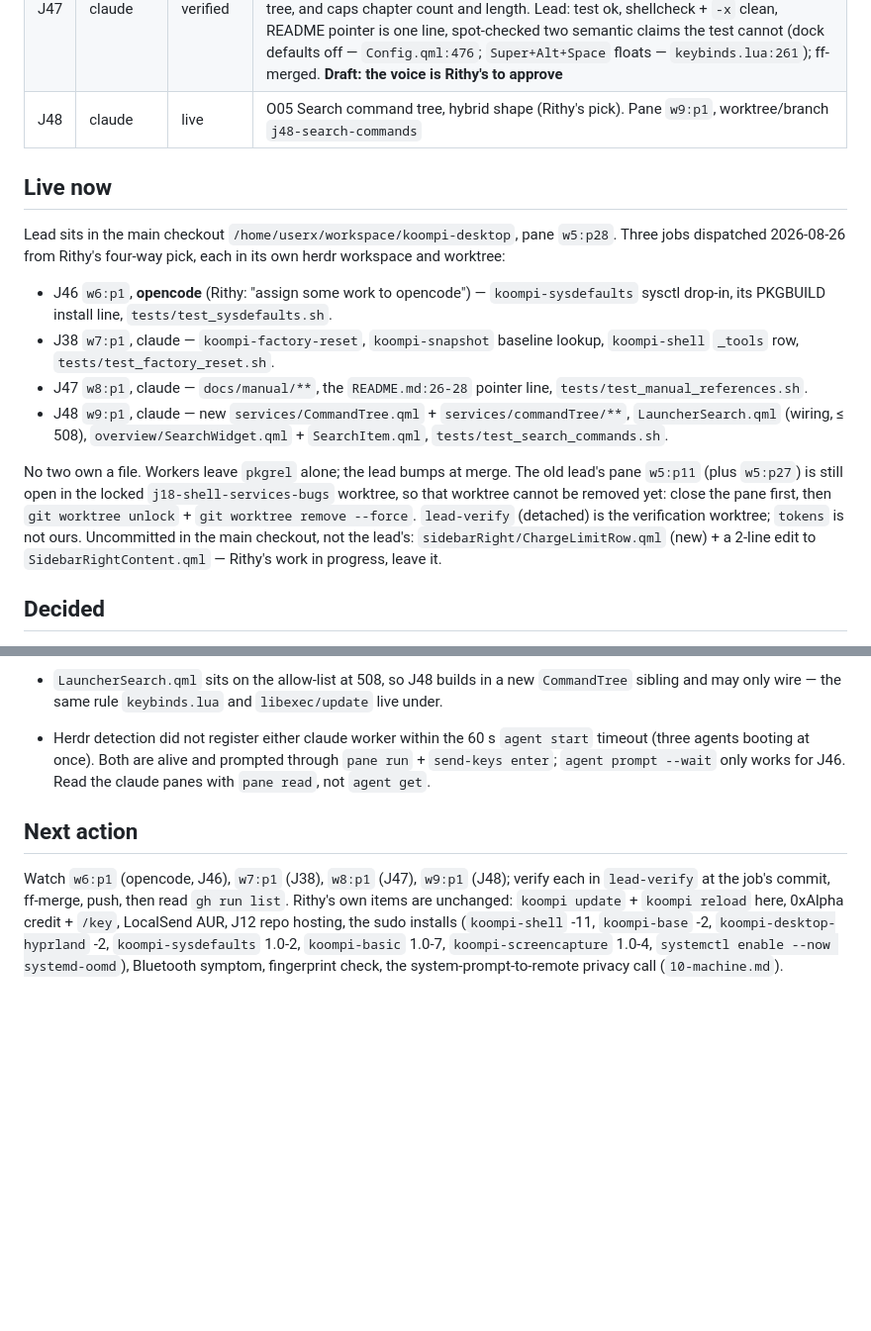
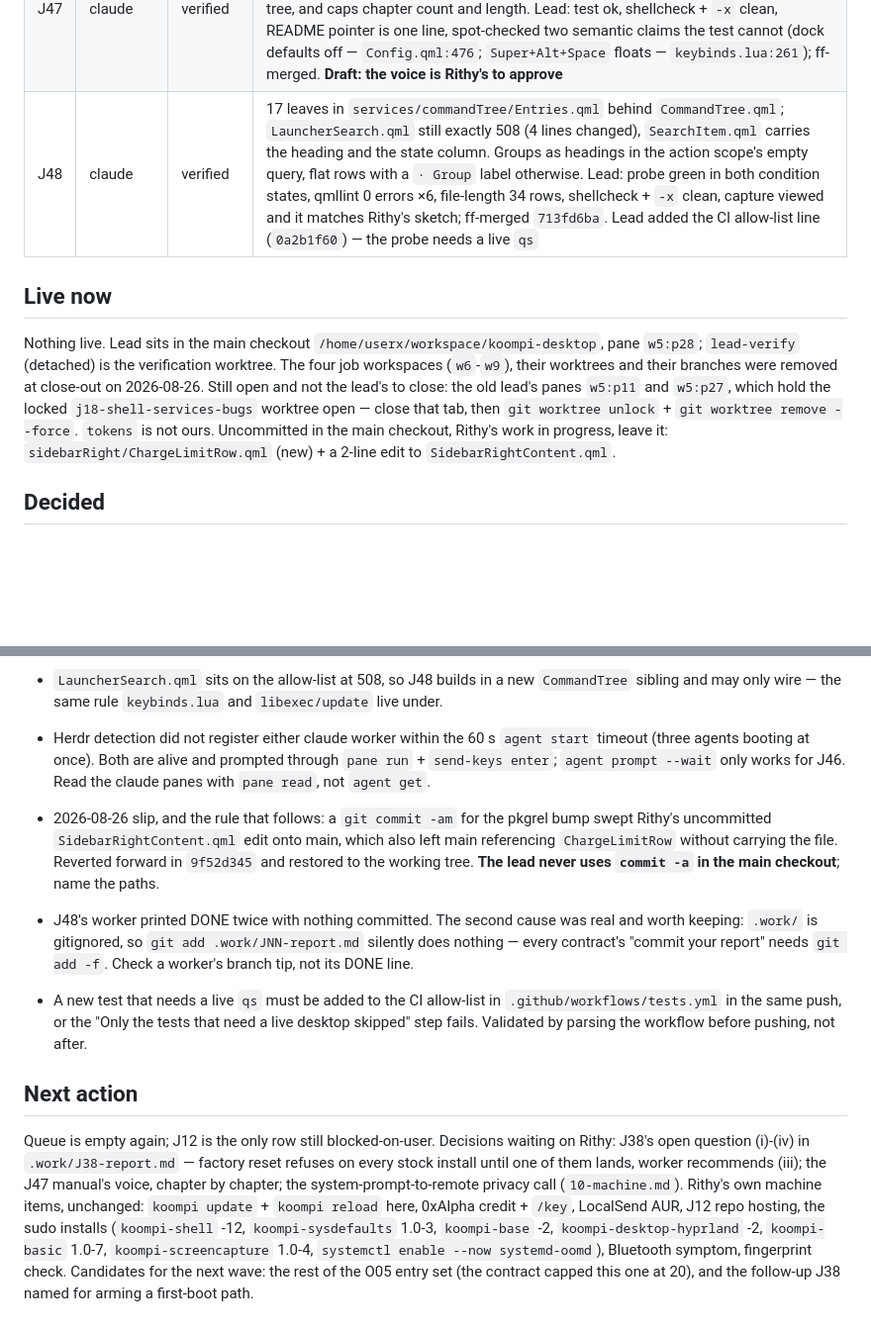
Before and after one commit to koompi/desktop, a Markdown page: .work/LEAD.md, 2 parts joined by grey strips. Shown at 99% size. Drawn GitHub-style; blank space fills up the shorter version.

Commit message:
work: LEAD.md — J48 verified, all four merged, panes and worktrees closed
Claude-Session: https://claude.ai/code/session_014WHDfinX4UVUgyA6R31VbC

```diff
--- a/.work/LEAD.md
+++ b/.work/LEAD.md
@@ -62,24 +62,17 @@ Gate that ends the campaign: every file in AUDIT.md rows D1-D8 under cap or shru
 | J22 | claude | verified | lead reviewed: packaged hypridle.service unit replaces the /dev/null exec, execs.lua + setup_services diff clean, journal shows Got Lock from dbus; J15 finding 3 closed as not-a-bug; round 2 made the live lock test opt-in (KOOMPI_TEST_LIVE_LOCK=1); suite 77/3/0 rebased; ff-merged | contract `453598b3` (hypridle logged / provable Lock) |
 | J46 | opencode | verified | ten keys, each with its reason in the file; `/usr/lib/sysctl.d/90-koompi.conf` so `/etc` still overrides. Test grew three checks: every key is one this kernel knows (read-only `sysctl -n`), every key has a comment above it, and the file is in the built package. Lead: test ok, shellcheck + `-x` clean, file-length 34 rows, `procps-ng` is required by `base` so `sysctl` exists in the CI container; ff-merged, pkgrel 1.0-3 (lead) |
 | J47 | claude | verified | 11 chapters, 752 lines, ch.01 "Coming from Mac or Windows"; `tests/test_manual_references.sh` resolves 84 keybinds (130 literal chords + 38 loop-generated), 11 `koompi` subcommands and every `koompi-*` name against the tree, and caps chapter count and length. Lead: test ok, shellcheck + `-x` clean, README pointer is one line, spot-checked two semantic claims the test cannot (dock defaults off — `Config.qml:476`; `Super+Alt+Space` floats — `keybinds.lua:261`); ff-merged. **Draft: the voice is Rithy's to approve** |
-| J48 | claude | live | O05 Search command tree, hybrid shape (Rithy's pick). Pane `w9:p1`, worktree/branch `j48-search-commands` |
+| J48 | claude | verified | 17 leaves in `services/commandTree/Entries.qml` behind `CommandTree.qml`; `LauncherSearch.qml` still exactly 508 (4 lines changed), `SearchItem.qml` carries the heading and the state column. Groups as headings in the action scope's empty query, flat rows with a `· Group` label otherwise. Lead: probe green in both condition states, qmllint 0 errors ×6, file-length 34 rows, shellcheck + `-x` clean, capture viewed and it matches Rithy's sketch; ff-merged `713fd6ba`. Lead added the CI allow-list line (`0a2b1f60`) — the probe needs a live `qs` |
 
 ## Live now
 
-Lead sits in the main checkout `/home/userx/workspace/koompi-desktop`, pane `w5:p28`.
-Three jobs dispatched 2026-08-26 from Rithy's four-way pick, each in its own herdr workspace and worktree:
-
-- J46 `w6:p1`, **opencode** (Rithy: "assign some work to opencode") — `koompi-sysdefaults` sysctl drop-in, its PKGBUILD install line, `tests/test_sysdefaults.sh`.
-- J38 `w7:p1`, claude — `koompi-factory-reset`, `koompi-snapshot` baseline lookup, `koompi-shell` `_tools` row, `tests/test_factory_reset.sh`.
-- J47 `w8:p1`, claude — `docs/manual/**`, the `README.md:26-28` pointer line, `tests/test_manual_references.sh`.
-- J48 `w9:p1`, claude — new `services/CommandTree.qml` + `services/commandTree/**`, `LauncherSearch.qml` (wiring, ≤ 508), `overview/SearchWidget.qml` + `SearchItem.qml`, `tests/test_search_commands.sh`.
-
-No two own a file. Workers leave `pkgrel` alone; the lead bumps at merge.
-The old lead's pane `w5:p11` (plus `w5:p27`) is still open in the locked `j18-shell-services-bugs`
-worktree, so that worktree cannot be removed yet: close the pane first, then
-`git worktree unlock` + `git worktree remove --force`. `lead-verify` (detached) is the verification
-worktree; `tokens` is not ours. Uncommitted in the main checkout, not the lead's:
-`sidebarRight/ChargeLimitRow.qml` (new) + a 2-line edit to `SidebarRightContent.qml` — Rithy's work in progress, leave it.
+Nothing live. Lead sits in the main checkout `/home/userx/workspace/koompi-desktop`, pane `w5:p28`;
+`lead-verify` (detached) is the verification worktree. The four job workspaces (`w6`-`w9`), their
+worktrees and their branches were removed at close-out on 2026-08-26.
+Still open and not the lead's to close: the old lead's panes `w5:p11` and `w5:p27`, which hold the
+locked `j18-shell-services-bugs` worktree open — close that tab, then `git worktree unlock` +
+`git worktree remove --force`. `tokens` is not ours. Uncommitted in the main checkout, Rithy's work
+in progress, leave it: `sidebarRight/ChargeLimitRow.qml` (new) + a 2-line edit to `SidebarRightContent.qml`.
 
 ## Decided
 
@@ -162,7 +155,13 @@ worktree; `tokens` is not ours. Uncommitted in the main checkout, not the lead's
 - `LauncherSearch.qml` sits on the allow-list at 508, so J48 builds in a new `CommandTree` sibling and may only wire — the same rule `keybinds.lua` and `libexec/update` live under.
 - Herdr detection did not register either claude worker within the 60 s `agent start` timeout (three agents booting at once). Both are alive and prompted through `pane run` + `send-keys enter`; `agent prompt --wait` only works for J46. Read the claude panes with `pane read`, not `agent get`.
 
+- 2026-08-26 slip, and the rule that follows: a `git commit -am` for the pkgrel bump swept Rithy's uncommitted `SidebarRightContent.qml` edit onto main, which also left main referencing `ChargeLimitRow` without carrying the file. Reverted forward in `9f52d345` and restored to the working tree. **The lead never uses `commit -a` in the main checkout**; name the paths.
+- J48's worker printed DONE twice with nothing committed. The second cause was real and worth keeping: `.work/` is gitignored, so `git add .work/JNN-report.md` silently does nothing — every contract's "commit your report" needs `git add -f`. Check a worker's branch tip, not its DONE line.
+- A new test that needs a live `qs` must be added to the CI allow-list in `.github/workflows/tests.yml` in the same push, or the "Only the tests that need a live desktop skipped" step fails. Validated by parsing the workflow before pushing, not after.
+
 ## Next action
 
-Watch `w6:p1` (opencode, J46), `w7:p1` (J38), `w8:p1` (J47), `w9:p1` (J48); verify each in `lead-verify` at the job's commit, ff-merge, push, then read `gh run list`.
-Rithy's own items are unchanged: `koompi update` + `koompi reload` here, 0xAlpha credit + `/key`, LocalSend AUR, J12 repo hosting, the sudo installs (`koompi-shell` -11, `koompi-base` -2, `koompi-desktop-hyprland` -2, `koompi-sysdefaults` 1.0-2, `koompi-basic` 1.0-7, `koompi-screencapture` 1.0-4, `systemctl enable --now systemd-oomd`), Bluetooth symptom, fingerprint check, the system-prompt-to-remote privacy call (`10-machine.md`).
+Queue is empty again; J12 is the only row still blocked-on-user.
+Decisions waiting on Rithy: J38's open question (i)-(iv) in `.work/J38-report.md` — factory reset refuses on every stock install until one of them lands, worker recommends (iii); the J47 manual's voice, chapter by chapter; the system-prompt-to-remote privacy call (`10-machine.md`).
+Rithy's own machine items, unchanged: `koompi update` + `koompi reload` here, 0xAlpha credit + `/key`, LocalSend AUR, J12 repo hosting, the sudo installs (`koompi-shell` -12, `koompi-sysdefaults` 1.0-3, `koompi-base` -2, `koompi-desktop-hyprland` -2, `koompi-basic` 1.0-7, `koompi-screencapture` 1.0-4, `systemctl enable --now systemd-oomd`), Bluetooth symptom, fingerprint check.
+Candidates for the next wave: the rest of the O05 entry set (the contract capped this one at 20), and the follow-up J38 named for arming a first-boot path.
```
